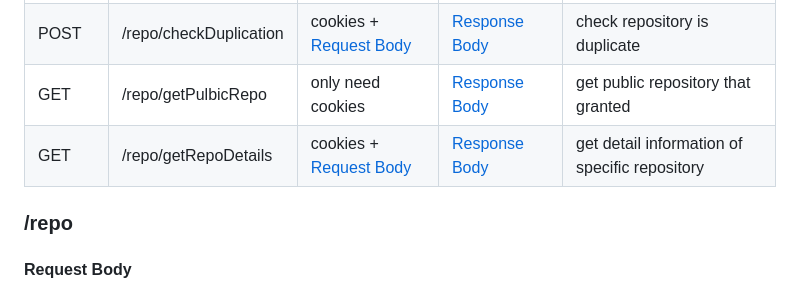
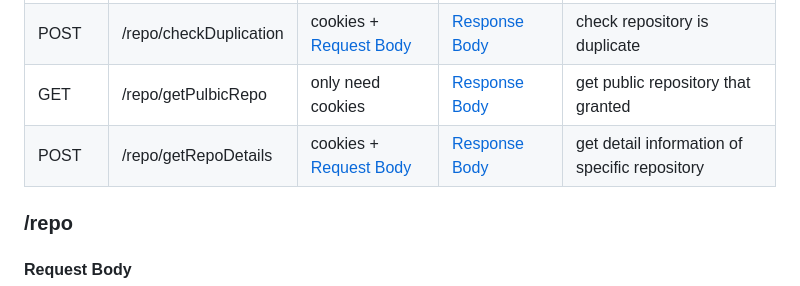
Before and after one commit to AgainIoT/Open-Set-Go_server, a Markdown page: spec.md, the part around the change. Rendered like a GitHub page.

Commit message:
Fix : typo error fixed /repo/getRepoDetails
Signed-off-by: Yun Min Woo <yunminwo1211@gmail.com>

```diff
--- a/spec.md
+++ b/spec.md
@@ -78,7 +78,7 @@
 | POST   | /repo                  | cookies + [Request Body](#repo)                 | [Response Body](#repo)                 | creating repository with description          |
 | POST   | /repo/checkDuplication | cookies + [Request Body](#repocheckduplication) | [Response Body](#repocheckduplication) | check repository is duplicate                 |
 | GET    | /repo/getPulbicRepo    | only need cookies                               | [Response Body](#repogetpublicrepo)    | get public repository that granted            |
-| GET    | /repo/getRepoDetails   | cookies + [Request Body](#repogetrepodetails)   | [Response Body](#repogetrepodetails)   | get detail information of specific repository |
+| POST    | /repo/getRepoDetails   | cookies + [Request Body](#repogetrepodetails)   | [Response Body](#repogetrepodetails)   | get detail information of specific repository |
 
 ### /repo
 
```
